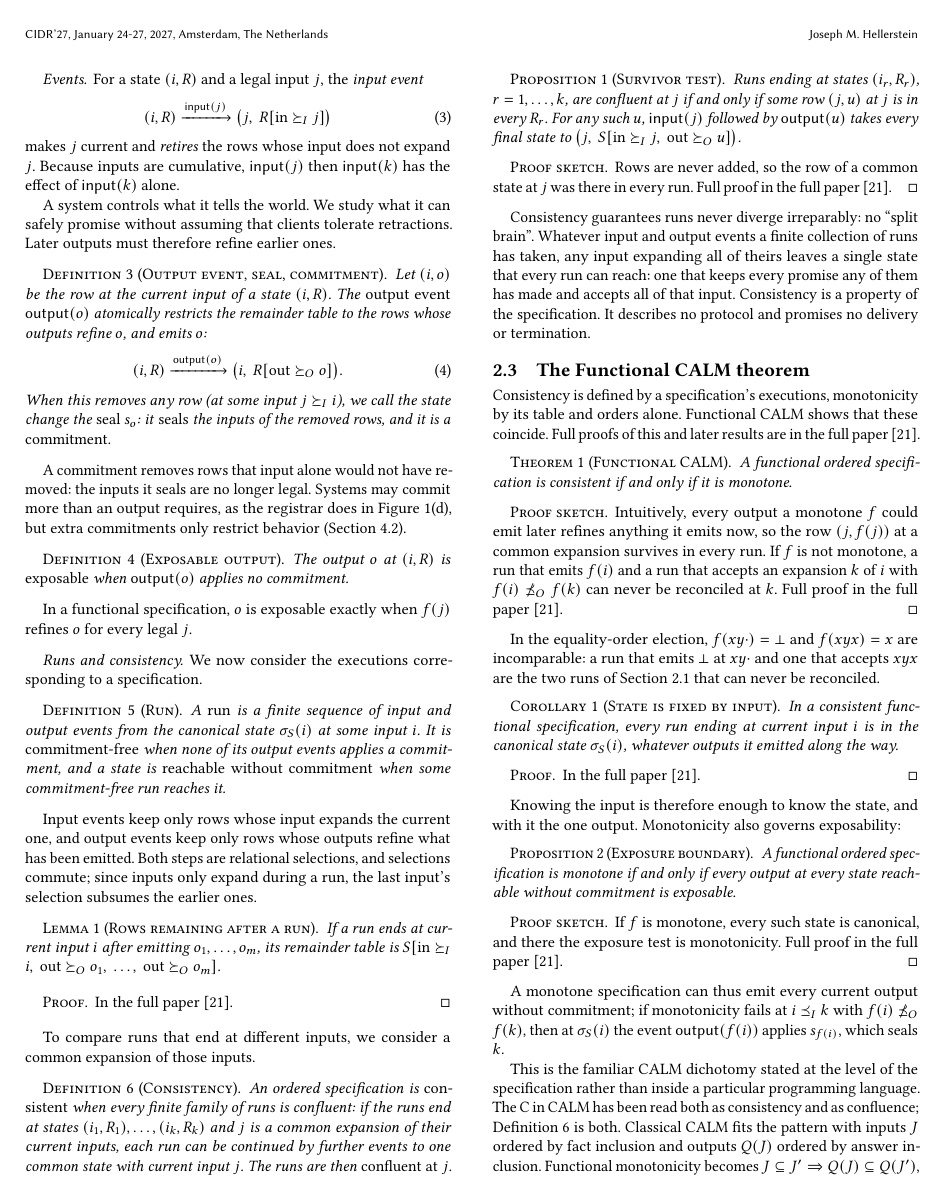
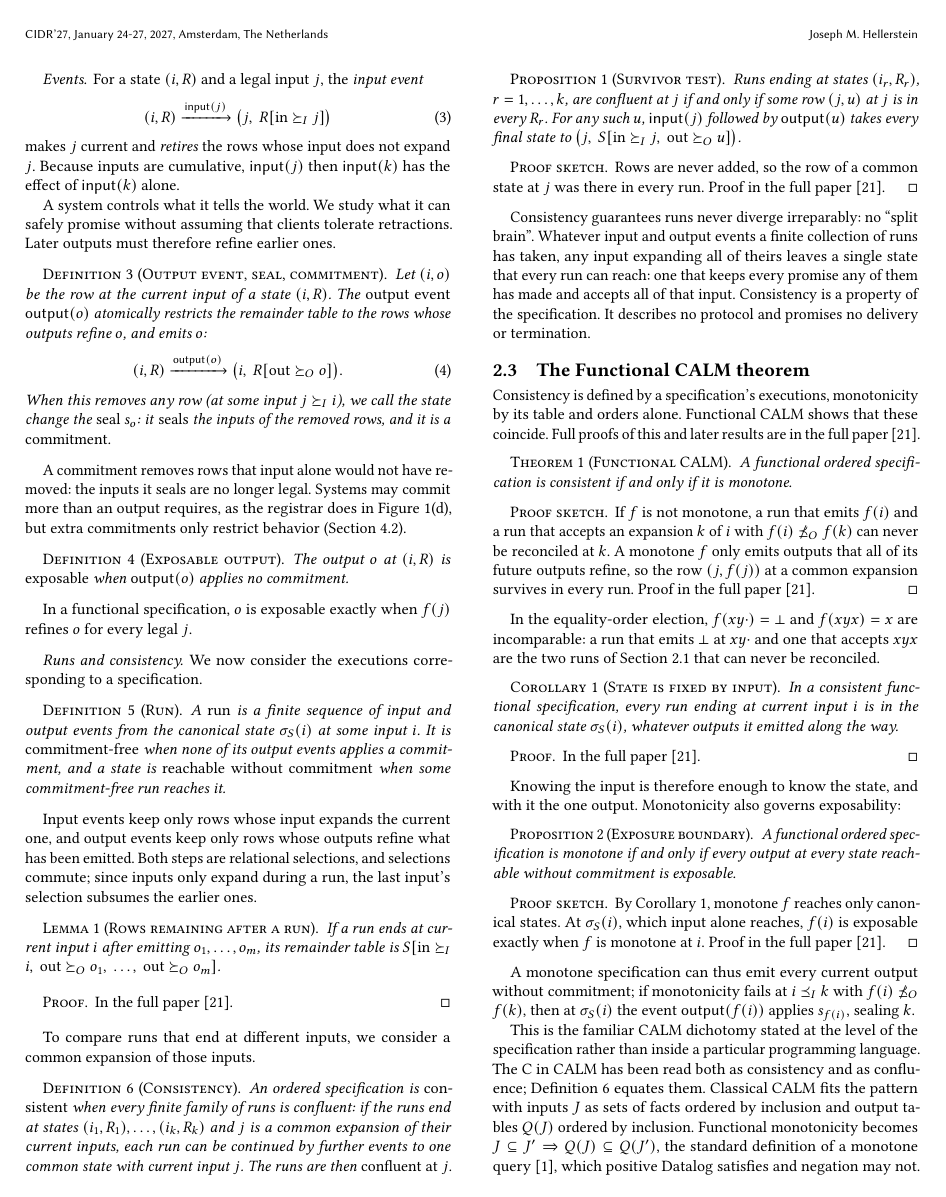
Before and after one commit to jhellerstein/coord-criterion, a LaTeX document (cidr.tex): page 4 of 13. Compiled offline with pdfLaTeX.

Commit message:
manual review through Section 2

```diff
--- a/cidr.tex
+++ b/cidr.tex
@@ -66,7 +66,7 @@
   \noalign{\vskip-0.5\arrayrulewidth}}
 % Pointer to the long version (proofs and extended material).
 \newcommand{\extended}{the full paper~\cite{hellerstein2026completecalmfull}}
-\newcommand{\fullproof}{Full proof in the full paper~\cite{hellerstein2026completecalmfull}.}
+\newcommand{\fullproof}{Proof in the full paper~\cite{hellerstein2026completecalmfull}.}
 \newcommand{\proofinfull}{\begin{proof}In the full paper~\cite{hellerstein2026completecalmfull}.\end{proof}}
 
 % ---------- Comment macro; NEVER EVER DELETE!!! ----------
@@ -639,10 +639,10 @@ monotone.
 \end{theorem}
 
 \begin{proof}[Proof sketch]
-Intuitively, every output a monotone $f$ could emit later \outrel anything it
-emits now, so the row $(j,f(j))$ at a common \indesc survives in every run.
 If $f$ is not monotone, a run that emits $f(i)$ and a run that accepts an
-\indesc $k$ of $i$ with $f(i)\not\OutputOrd f(k)$ can never be reconciled at $k$.  \fullproof
+\indesc $k$ of $i$ with $f(i)\not\OutputOrd f(k)$ can never be reconciled at $k$.
+A monotone $f$ only emits outputs that all of its future outputs \outrelbase,
+so the row $(j,f(j))$ at a common \indesc survives in every run. \fullproof
 \end{proof}
 
 In the equality-order election, $f(xy\cdot)=\bot$ and $f(xyx)=x$ are
@@ -667,20 +667,22 @@ every state reachable without commitment is exposable.
 \end{proposition}
 
 \begin{proof}[Proof sketch]
-If $f$ is monotone, every such state is canonical, and there the
-exposure test is monotonicity.  \fullproof
+By Corollary~\ref{cor:state-by-input}, monotone $f$ reaches only canonical
+states. At $\sigma_S(i)$, which input alone reaches, $f(i)$ is exposable exactly
+when $f$ is monotone at $i$.
+ \fullproof
 \end{proof}
 
 A monotone specification can thus emit every current
 output without commitment; if monotonicity fails at $i\InputOrd k$ with
 $f(i)\not\OutputOrd f(k)$, then at $\sigma_S(i)$ the event $\mathsf{output}(f(i))$
-applies $s_{f(i)}$, which seals $k$.
+applies $s_{f(i)}$, sealing $k$.
 
 This is the familiar CALM dichotomy stated at the level of the specification
 rather than inside a particular programming language.  The C in CALM has been read
-both as consistency and as confluence; Definition~\ref{def:consistency} is
-both.  Classical CALM fits the pattern with inputs $J$ ordered by fact
-inclusion and outputs $Q(J)$ ordered by answer inclusion.  Functional
+both as consistency and as confluence; Definition~\ref{def:consistency} equates them.
+Classical CALM fits the pattern with inputs $J$ as sets of facts ordered by
+inclusion and output tables $Q(J)$ ordered by inclusion.  Functional
 monotonicity becomes $J\subseteq J'\Rightarrow Q(J)\subseteq Q(J')$,
 the standard definition of a monotone query~\cite{abiteboul1995foundations},
 which positive Datalog satisfies and negation may not.  Functional CALM
```
Also changed, not shown: cidr.tex (4 more changed lines).
